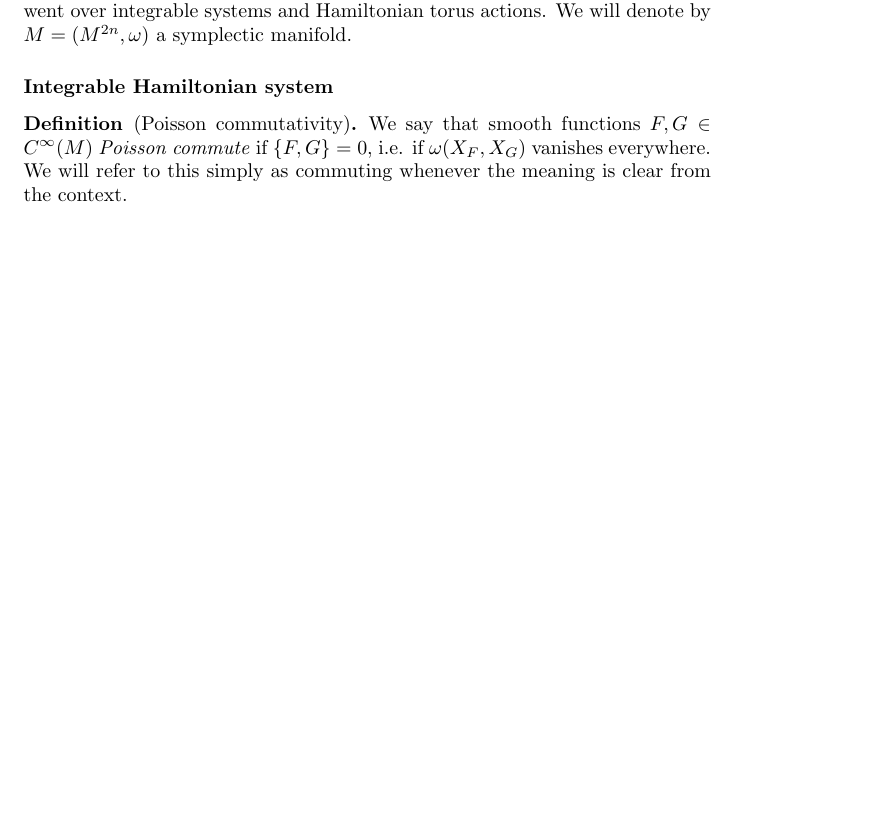
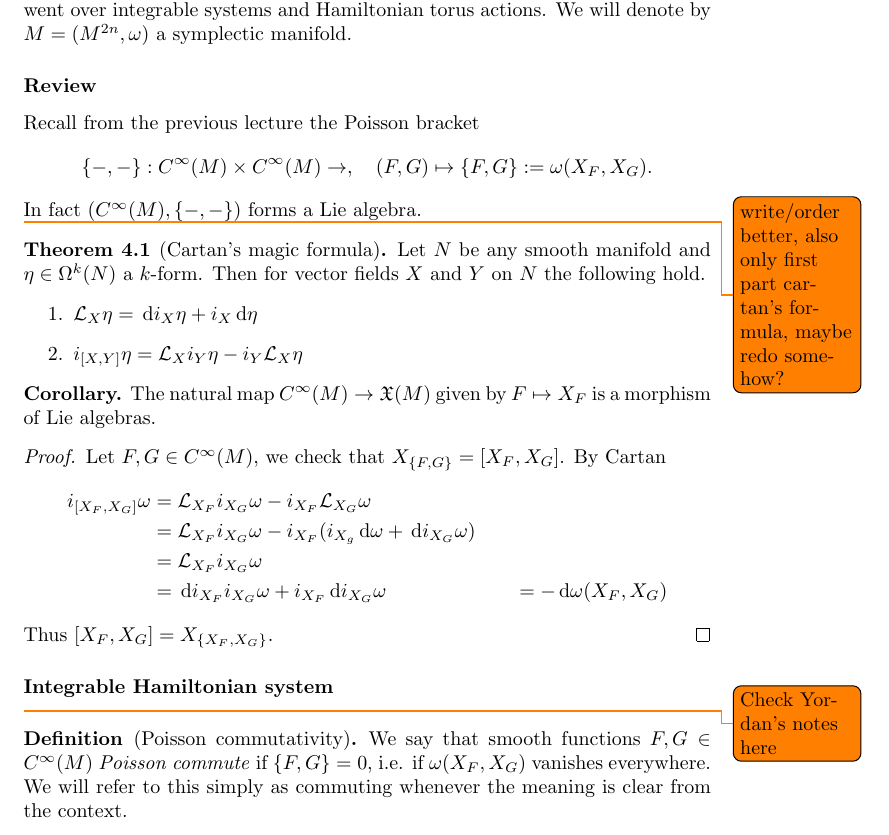
Before and after one commit to YordanToshev/Symplectic-Geometry-Notes, a LaTeX document (main.tex, which reads lectures/lecture4.tex): part of page 9 of 13, cut so that both start at the same text, the shorter picture padded with empty space. Compiled offline with pdfLaTeX.

Commit message:
updated lecture 4

```diff
--- a/lectures/lecture4.tex
+++ b/lectures/lecture4.tex
@@ -2,7 +2,42 @@ The references for this lecture are sections 1.2-1.6 of \cite{Evans_2023}.
 In this lecture we went over integrable systems and Hamiltonian torus actions.
 We will denote by $M=(M^{2n},\omega)$ a symplectic manifold.
 
+\subsubsection*{Review}
+
+Recall from the previous lecture the Poisson bracket
+\[\{-,-\}:C^\infty(M)\times C^\infty(M)\to ,\quad (F,G)\mapsto\{F,G\}:=\omega(X_F,X_G).\]
+In fact $(C^\infty(M),\{-,-\})$ forms a Lie algebra.
+
+\todo{write/order better, also only first part cartan's formula, maybe redo somehow?}
+
+\begin{thm}[Cartan's magic formula]
+    Let $N$ be any smooth manifold and $\eta\in\Omega^k(N)$ a $k$-form.
+    Then for vector fields $X$ and $Y$ on $N$ the following hold.
+    \begin{enumerate}
+        \item $\mc L_X\eta=\dee i_X\eta+i_X\dee\eta$
+        \item $i_{[X,Y]}\eta=\mc L_Xi_Y\eta-i_Y\mc L_X\eta$
+    \end{enumerate}
+\end{thm}
+
+\begin{cor}
+    The natural map $C^\infty(M)\to\mf X(M)$ given by $F\mapsto X_F$ is a morphism of Lie algebras.
+\end{cor}
+
+\begin{proof}
+    Let $F,G\in C^\infty(M)$, we check that $X_{\{F,G\}}=[X_F,X_G]$.
+    By Cartan
+    \begin{align*}
+        i_{[X_F,X_G]}\omega&=\mc L_{X_F}i_{X_G}\omega-i_{X_F}\mc L_{X_G}\omega\\
+        &=\mc L_{X_F}i_{X_G}\omega-i_{X_F}(i_{X_g}\dee\omega+\dee i_{X_G}\omega)\\
+        &=\mc L_{X_F}i_{X_G}\omega\\
+        &=\dee i_{X_F}i_{X_G}\omega+i_{X_F}\dee i_{X_G}\omega
+        &=-\dee\omega(X_F,X_G)
+    \end{align*}
+    Thus $[X_F,X_G]=X_{\{X_F,X_G\}}$.
+\end{proof}
+
 \subsubsection*{Integrable Hamiltonian system}
+\todo{Check Yordan's notes here}
 
 \begin{dfn}[Poisson commutativity]
     We say that smooth functions $F,G\in C^\infty(M)$ \emph{Poisson commute} if $\{F,G\}=0$, i.e. if $\omega(X_F,X_G)$ vanishes everywhere.
```
